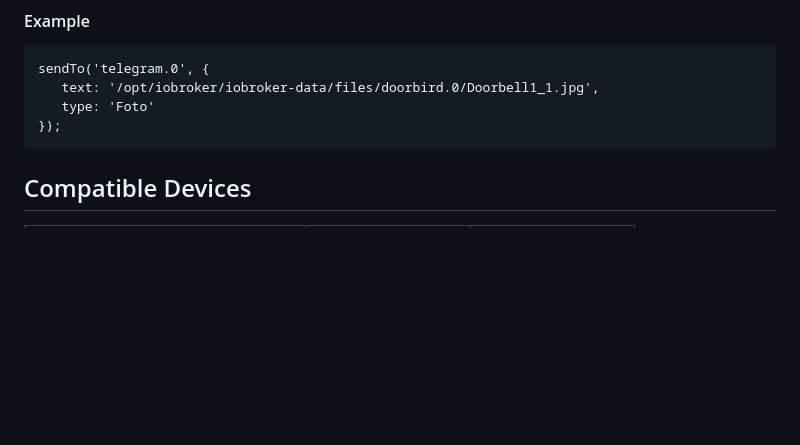
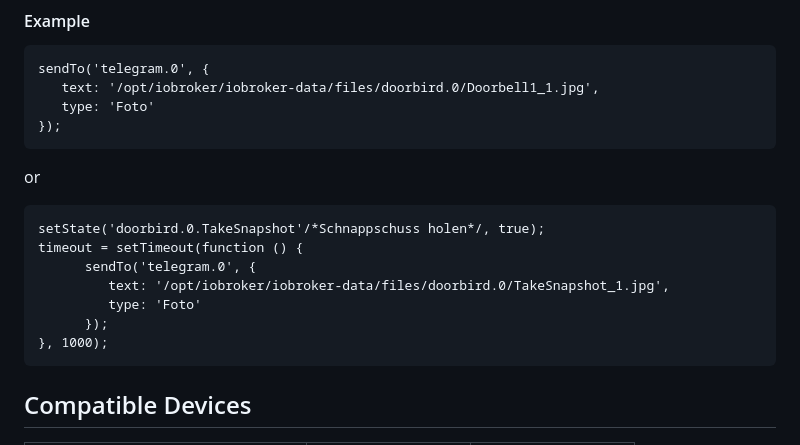
Before and after one commit to iobroker-community-adapters/ioBroker.doorbird, a Markdown page: README.md, the part around the change. Rendered like a GitHub page; blank space fills up the shorter version.

Commit message:
update docu

````diff
--- a/README.md
+++ b/README.md
@@ -75,6 +75,18 @@ sendTo('telegram.0', {
 });
 ```
 
+or
+
+```
+setState('doorbird.0.TakeSnapshot'/*Schnappschuss holen*/, true);
+timeout = setTimeout(function () {
+      sendTo('telegram.0', {
+         text: '/opt/iobroker/iobroker-data/files/doorbird.0/TakeSnapshot_1.jpg',
+         type: 'Foto'
+      });
+}, 1000);
+```
+
 ## Compatible Devices
 
 | Device                           | Hardware version | Firmware version |
````
